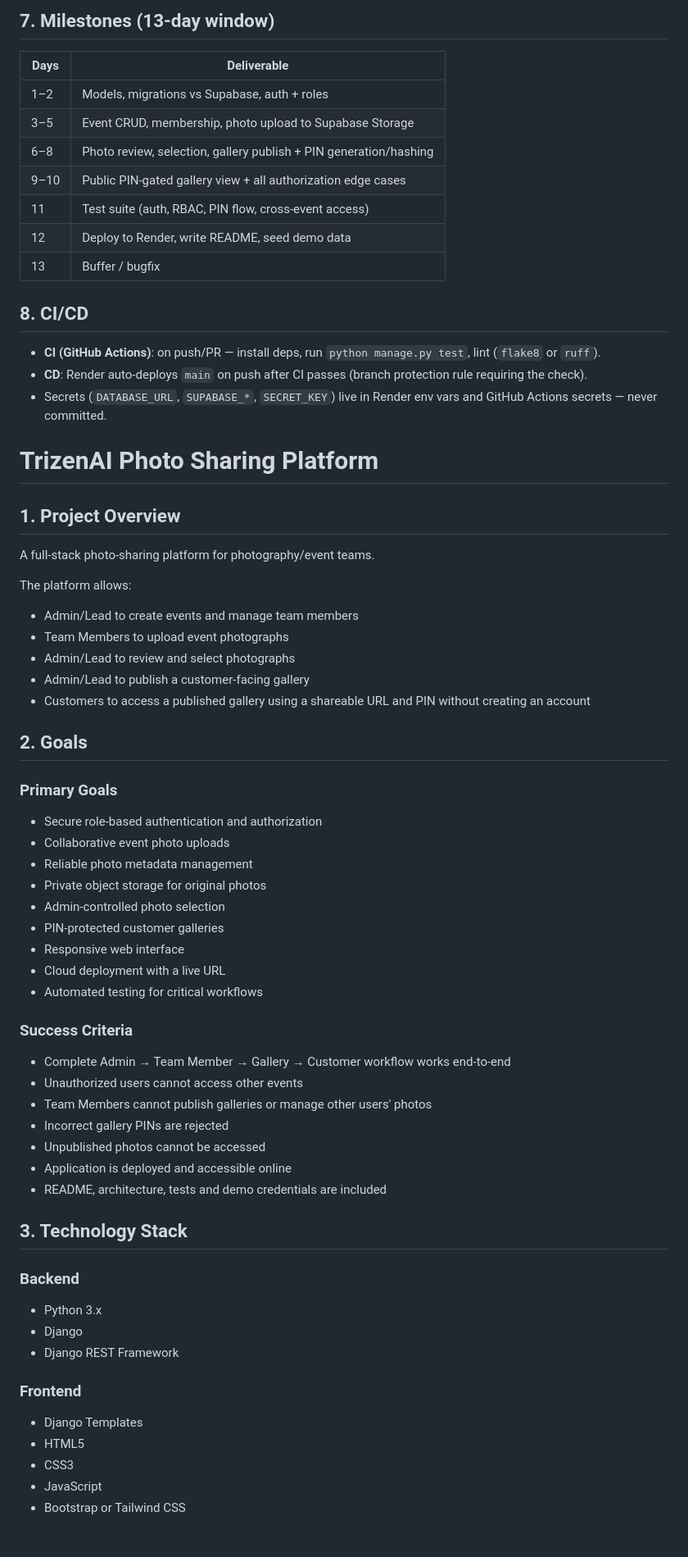
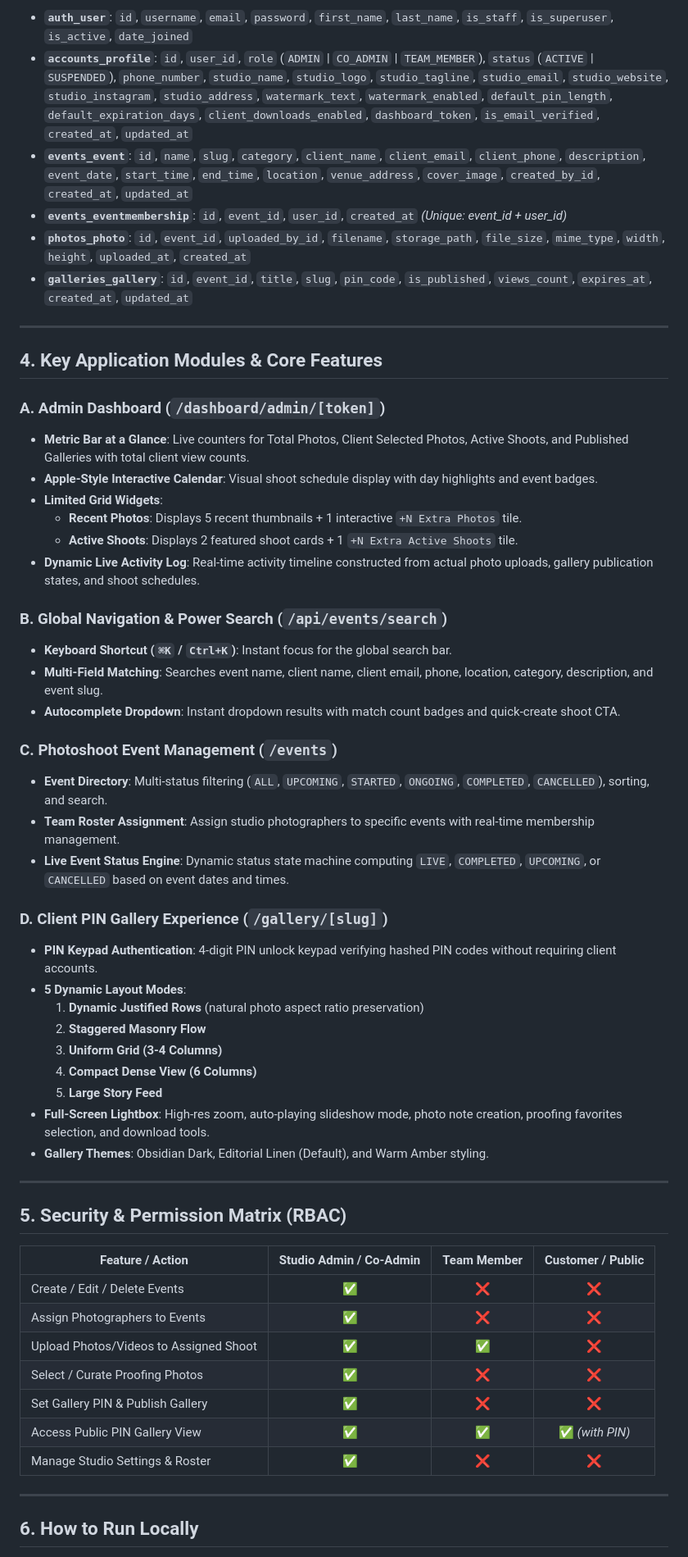
Before and after one commit to karthi11040/trizenai-photo-sharing, a Markdown page: project.md, the part around one of its changes. Shown at 82% size. Drawn GitHub-style.

Commit message:
docs: update project.md to document Next.js 16 + TypeScript + SQLite architecture and specs

```diff
--- a/project.md
+++ b/project.md
@@ -55,66 +38,59 @@ Django app (Render) ── DRF API + server-rendered views
 
-## 7. Milestones (13-day window)
-| Days | Deliverable |
-|---|---|
-| 1–2 | Models, migrations vs Supabase, auth + roles |
-| 3–5 | Event CRUD, membership, photo upload to Supabase Storage |
-| 6–8 | Photo review, selection, gallery publish + PIN generation/hashing |
-| 9–10 | Public PIN-gated gallery view + all authorization edge cases |
-| 11 | Test suite (auth, RBAC, PIN flow, cross-event access) |
-| 12 | Deploy to Render, write README, seed demo data |
-| 13 | Buffer / bugfix |
+- **`auth_user`**: `id`, `username`, `email`, `password`, `first_name`, `last_name`, `is_staff`, `is_superuser`, `is_active`, `date_joined`
+- **`accounts_profile`**: `id`, `user_id`, `role` (`ADMIN` | `CO_ADMIN` | `TEAM_MEMBER`), `status` (`ACTIVE` | `SUSPENDED`), `phone_number`, `studio_name`, `studio_logo`, `studio_tagline`, `studio_email`, `studio_website`, `studio_instagram`, `studio_address`, `watermark_text`, `watermark_enabled`, `default_pin_length`, `default_expiration_days`, `client_downloads_enabled`, `dashboard_token`, `is_email_verified`, `created_at`, `updated_at`
+- **`events_event`**: `id`, `name`, `slug`, `category`, `client_name`, `client_email`, `client_phone`, `description`, `event_date`, `start_time`, `end_time`, `location`, `venue_address`, `cover_image`, `created_by_id`, `created_at`, `updated_at`
+- **`events_eventmembership`**: `id`, `event_id`, `user_id`, `created_at` *(Unique: event_id + user_id)*
+- **`photos_photo`**: `id`, `event_id`, `uploaded_by_id`, `filename`, `storage_path`, `file_size`, `mime_type`, `width`, `height`, `uploaded_at`, `created_at`
+- **`galleries_gallery`**: `id`, `event_id`, `title`, `slug`, `pin_code`, `is_published`, `views_count`, `expires_at`, `created_at`, `updated_at`
 
-## 8. CI/CD
-- **CI (GitHub Actions)**: on push/PR — install deps, run `python manage.py test`, lint (`flake8` or `ruff`).
-- **CD**: Render auto-deploys `main` on push after CI passes (branch protection rule requiring the check).
-- Secrets (`DATABASE_URL`, `SUPABASE_*`, `SECRET_KEY`) live in Render env vars and GitHub Actions secrets — never committed.
+---
 
-# TrizenAI Photo Sharing Platform
+## 4. Key Application Modules & Core Features
 
-## 1. Project Overview
+### A. Admin Dashboard (`/dashboard/admin/[token]`)
+- **Metric Bar at a Glance**: Live counters for Total Photos, Client Selected Photos, Active Shoots, and Published Galleries with total client view counts.
+- **Apple-Style Interactive Calendar**: Visual shoot schedule display with day highlights and event badges.
+- **Limited Grid Widgets**:
+  - **Recent Photos**: Displays 5 recent thumbnails + 1 interactive `+N Extra Photos` tile.
+  - **Active Shoots**: Displays 2 featured shoot cards + 1 `+N Extra Active Shoots` tile.
+- **Dynamic Live Activity Log**: Real-time activity timeline constructed from actual photo uploads, gallery publication states, and shoot schedules.
 
-A full-stack photo-sharing platform for photography/event teams.
+### B. Global Navigation & Power Search (`/api/events/search`)
+- **Keyboard Shortcut (`⌘K` / `Ctrl+K`)**: Instant focus for the global search bar.
+- **Multi-Field Matching**: Searches event name, client name, client email, phone, location, category, description, and event slug.
+- **Autocomplete Dropdown**: Instant dropdown results with match count badges and quick-create shoot CTA.
 
-The platform allows:
-- Admin/Lead to create events and manage team members
-- Team Members to upload event photographs
-- Admin/Lead to review and select photographs
-- Admin/Lead to publish a customer-facing gallery
-- Customers to access a published gallery using a shareable URL and PIN without creating an account
+### C. Photoshoot Event Management (`/events`)
+- **Event Directory**: Multi-status filtering (`ALL`, `UPCOMING`, `STARTED`, `ONGOING`, `COMPLETED`, `CANCELLED`), sorting, and search.
+- **Team Roster Assignment**: Assign studio photographers to specific events with real-time membership management.
+- **Live Event Status Engine**: Dynamic status state machine computing `LIVE`, `COMPLETED`, `UPCOMING`, or `CANCELLED` based on event dates and times.
 
-## 2. Goals
+### D. Client PIN Gallery Experience (`/gallery/[slug]`)
+- **PIN Keypad Authentication**: 4-digit PIN unlock keypad verifying hashed PIN codes without requiring client accounts.
+- **5 Dynamic Layout Modes**:
+  1. **Dynamic Justified Rows** (natural photo aspect ratio preservation)
+  2. **Staggered Masonry Flow**
+  3. **Uniform Grid (3-4 Columns)**
+  4. **Compact Dense View (6 Columns)**
+  5. **Large Story Feed**
+- **Full-Screen Lightbox**: High-res zoom, auto-playing slideshow mode, photo note creation, proofing favorites selection, and download tools.
+- **Gallery Themes**: Obsidian Dark, Editorial Linen (Default), and Warm Amber styling.
 
-### Primary Goals
-- Secure role-based authentication and authorization
-- Collaborative event photo uploads
-- Reliable photo metadata management
-- Private object storage for original photos
-- Admin-controlled photo selection
-- PIN-protected customer galleries
-- Responsive web interface
-- Cloud deployment with a live URL
-- Automated testing for critical workflows
+---
 
-### Success Criteria
-- Complete Admin → Team Member → Gallery → Customer workflow works end-to-end
-- Unauthorized users cannot access other events
-- Team Members cannot publish galleries or manage other users' photos
-- Incorrect gallery PINs are rejected
-- Unpublished photos cannot be accessed
-- Application is deployed and accessible online
-- README, architecture, tests and demo credentials are included
+## 5. Security & Permission Matrix (RBAC)
 
-## 3. Technology Stack
+| Feature / Action | Studio Admin / Co-Admin | Team Member | Customer / Public |
+|---|:---:|:---:|:---:|
+| Create / Edit / Delete Events | ✅ | ❌ | ❌ |
+| Assign Photographers to Events | ✅ | ❌ | ❌ |
+| Upload Photos/Videos to Assigned Shoot | ✅ | ✅ | ❌ |
+| Select / Curate Proofing Photos | ✅ | ❌ | ❌ |
+| Set Gallery PIN & Publish Gallery | ✅ | ❌ | ❌ |
+| Access Public PIN Gallery View | ✅ | ✅ | ✅ *(with PIN)* |
+| Manage Studio Settings & Roster | ✅ | ❌ | ❌ |
 
-### Backend
-- Python 3.x
-- Django
-- Django REST Framework
+---
 
-### Frontend
-- Django Templates
-- HTML5
-- CSS3
-- JavaScript
-- Bootstrap or Tailwind CSS
+## 6. How to Run Locally
 
```
Also changed, not shown: other parts of project.md (+66 -398 lines).
